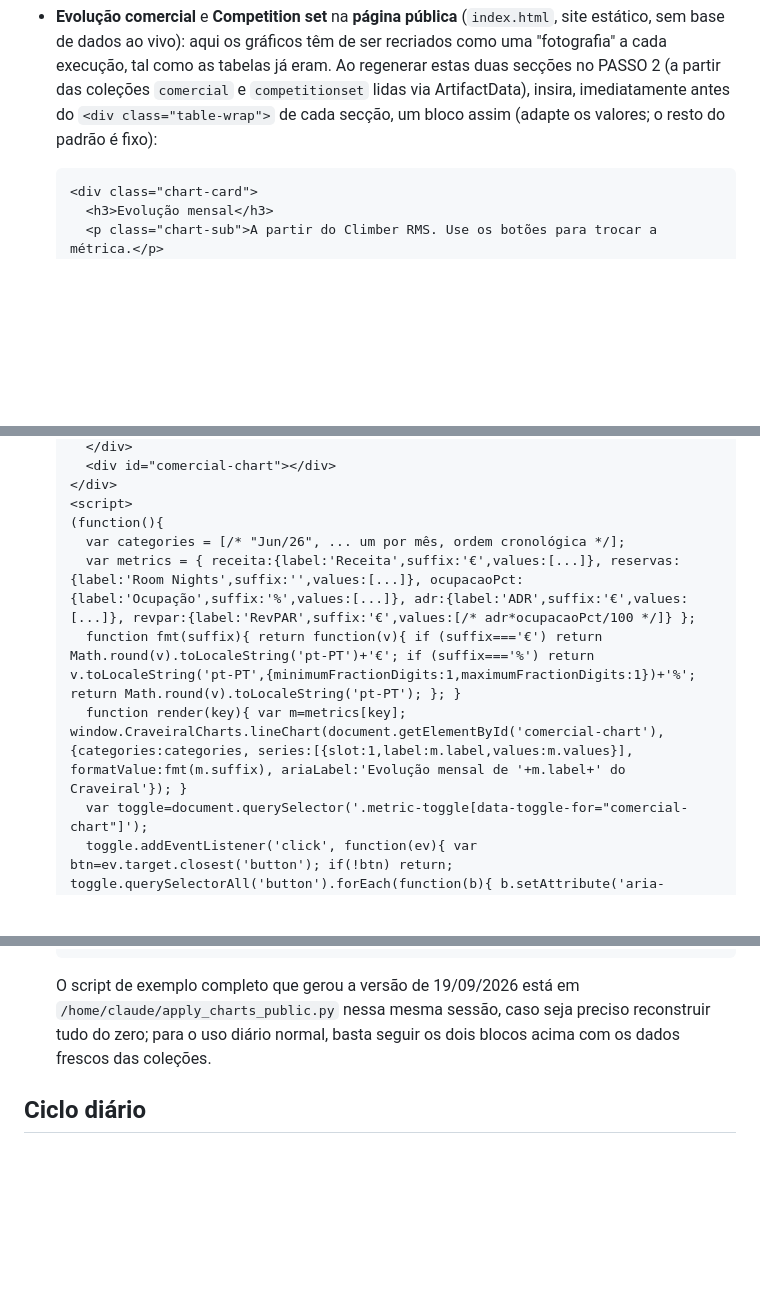
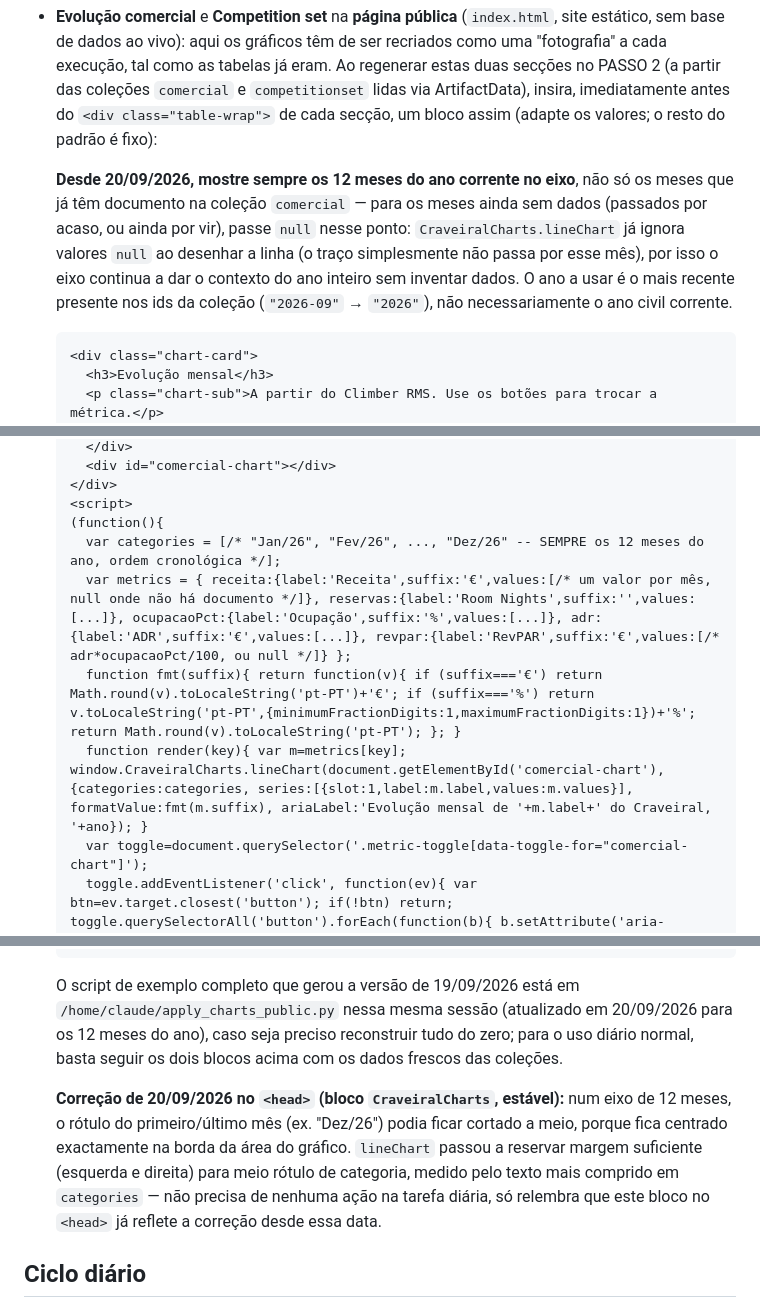
Before and after one commit to craveiral/painel-craveiral, a Markdown page: scripts/README.md, 3 parts joined by grey strips. GitHub-like rendering; blank space fills up the shorter version.

````diff
--- a/scripts/README.md
+++ b/scripts/README.md
@@ -61,6 +61,15 @@ criada (19/09/2026); caso essa sessão já não exista, o próprio `<head>` do
   de cada secção, um bloco assim (adapte os valores; o resto do padrão é
   fixo):
 
+  **Desde 20/09/2026, mostre sempre os 12 meses do ano corrente no eixo**,
+  não só os meses que já têm documento na coleção `comercial` — para os
+  meses ainda sem dados (passados por acaso, ou ainda por vir), passe
+  `null` nesse ponto: `CraveiralCharts.lineChart` já ignora valores `null`
+  ao desenhar a linha (o traço simplesmente não passa por esse mês), por
+  isso o eixo continua a dar o contexto do ano inteiro sem inventar dados.
+  O ano a usar é o mais recente presente nos ids da coleção (`"2026-09"` →
+  `"2026"`), não necessariamente o ano civil corrente.
+
   ```html
   <div class="chart-card">
     <h3>Evolução mensal</h3>
@@ -76,10 +85,10 @@ criada (19/09/2026); caso essa sessão já não exista, o próprio `<head>` do
   </div>
   <script>
   (function(){
-    var categories = [/* "Jun/26", ... um por mês, ordem cronológica */];
-    var metrics = { receita:{label:'Receita',suffix:'€',values:[...]}, reservas:{label:'Room Nights',suffix:'',values:[...]}, ocupacaoPct:{label:'Ocupação',suffix:'%',values:[...]}, adr:{label:'ADR',suffix:'€',values:[...]}, revpar:{label:'RevPAR',suffix:'€',values:[/* adr*ocupacaoPct/100 */]} };
+    var categories = [/* "Jan/26", "Fev/26", ..., "Dez/26" -- SEMPRE os 12 meses do ano, ordem cronológica */];
+    var metrics = { receita:{label:'Receita',suffix:'€',values:[/* um valor por mês, null onde não há documento */]}, reservas:{label:'Room Nights',suffix:'',values:[...]}, ocupacaoPct:{label:'Ocupação',suffix:'%',values:[...]}, adr:{label:'ADR',suffix:'€',values:[...]}, revpar:{label:'RevPAR',suffix:'€',values:[/* adr*ocupacaoPct/100, ou null */]} };
     function fmt(suffix){ return function(v){ if (suffix==='€') return Math.round(v).toLocaleString('pt-PT')+'€'; if (suffix==='%') return v.toLocaleString('pt-PT',{minimumFractionDigits:1,maximumFractionDigits:1})+'%'; return Math.round(v).toLocaleString('pt-PT'); }; }
-    function render(key){ var m=metrics[key]; window.CraveiralCharts.lineChart(document.getElementById('comercial-chart'), {categories:categories, series:[{slot:1,label:m.label,values:m.values}], formatValue:fmt(m.suffix), ariaLabel:'Evolução mensal de '+m.label+' do Craveiral'}); }
+    function render(key){ var m=metrics[key]; window.CraveiralCharts.lineChart(document.getElementById('comercial-chart'), {categories:categories, series:[{slot:1,label:m.label,values:m.values}], formatValue:fmt(m.suffix), ariaLabel:'Evolução mensal de '+m.label+' do Craveiral, '+ano}); }
     var toggle=document.querySelector('.metric-toggle[data-toggle-for="comercial-chart"]');
     toggle.addEventListener('click', function(ev){ var btn=ev.target.closest('button'); if(!btn) return; toggle.querySelectorAll('button').forEach(function(b){ b.setAttribute('aria-pressed', String(b===btn)); }); render(btn.dataset.metric); });
     render('receita');
@@ -109,9 +118,18 @@ criada (19/09/2026); caso essa sessão já não exista, o próprio `<head>` do
   ```
 
   O script de exemplo completo que gerou a versão de 19/09/2026 está em
-  `/home/claude/apply_charts_public.py` nessa mesma sessão, caso seja
-  preciso reconstruir tudo do zero; para o uso diário normal, basta seguir
-  os dois blocos acima com os dados frescos das coleções.
+  `/home/claude/apply_charts_public.py` nessa mesma sessão (atualizado em
+  20/09/2026 para os 12 meses do ano), caso seja preciso reconstruir tudo
+  do zero; para o uso diário normal, basta seguir os dois blocos acima com
+  os dados frescos das coleções.
+
+  **Correção de 20/09/2026 no `<head>` (bloco `CraveiralCharts`, estável):**
+  num eixo de 12 meses, o rótulo do primeiro/último mês (ex. "Dez/26") podia
+  ficar cortado a meio, porque fica centrado exactamente na borda da área do
+  gráfico. `lineChart` passou a reservar margem suficiente (esquerda e
+  direita) para meio rótulo de categoria, medido pelo texto mais comprido em
+  `categories` — não precisa de nenhuma ação na tarefa diária, só relembra
+  que este bloco no `<head>` já reflete a correção desde essa data.
 
 ## Ciclo diário
 
````
